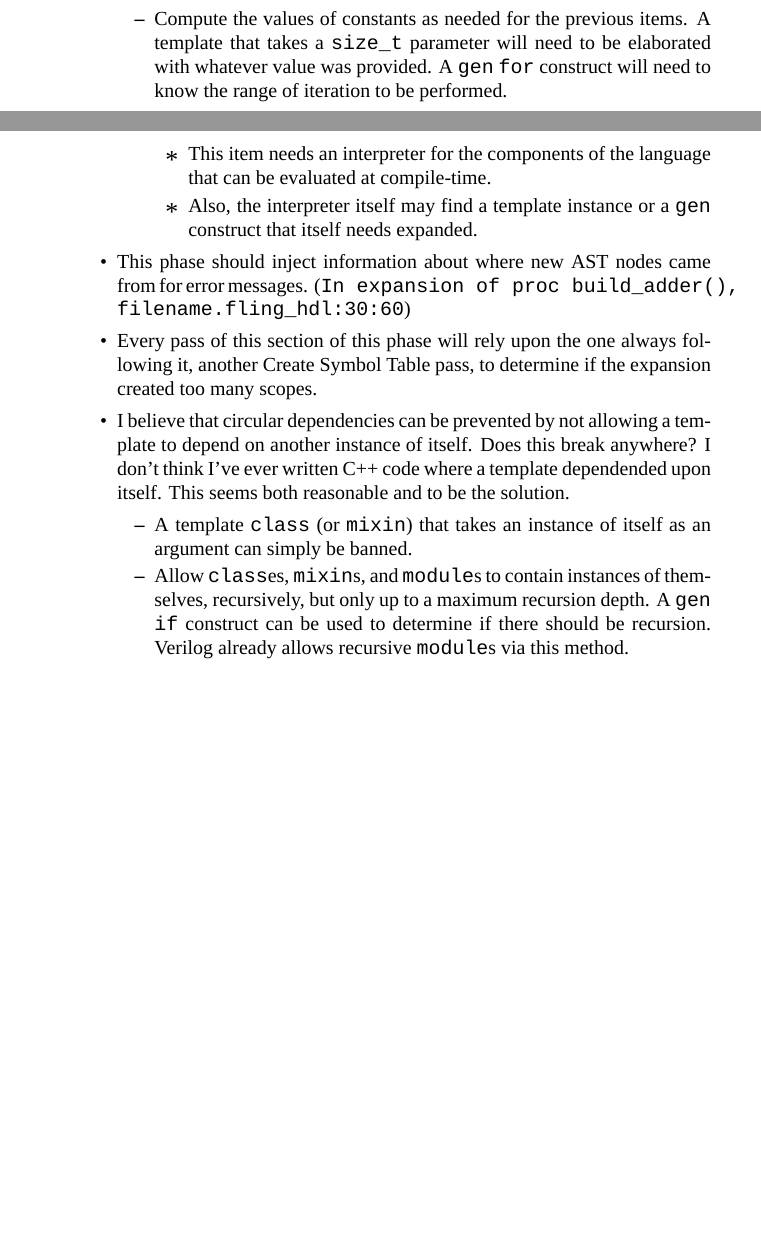
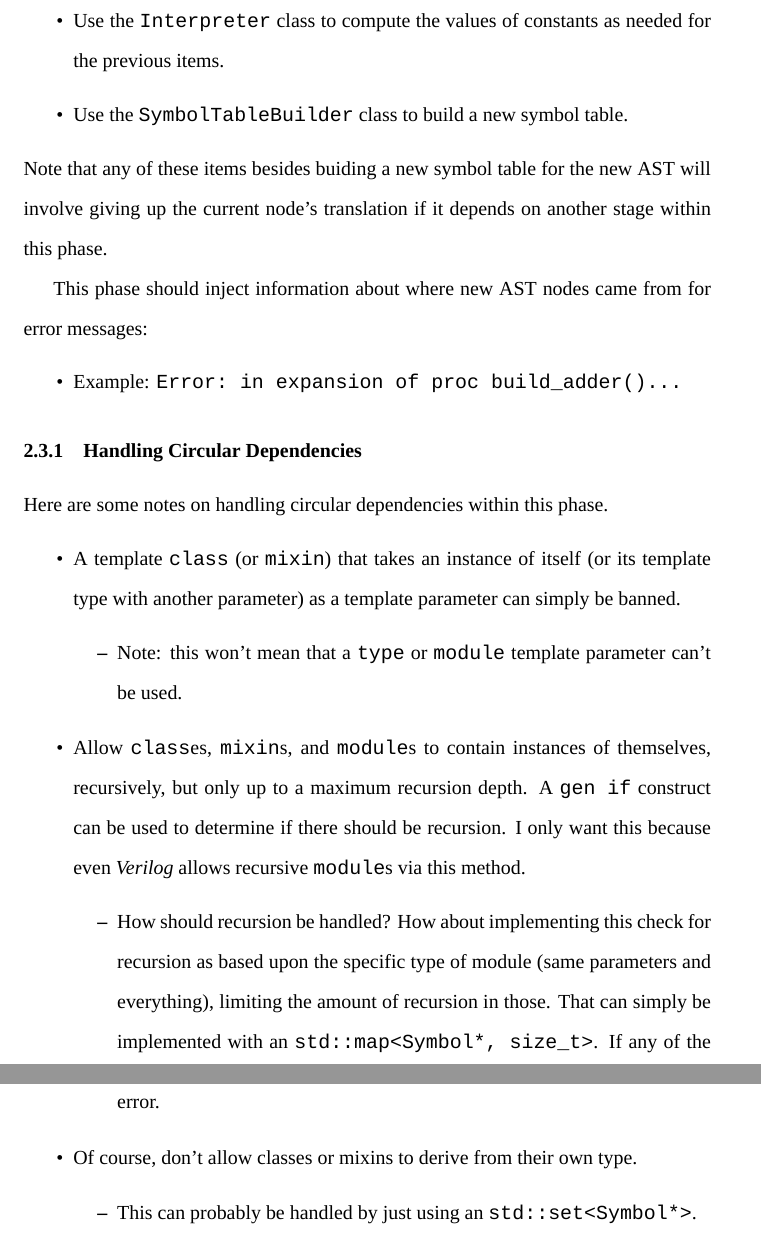
Before and after one commit to fl4shk/fling_hdl, a LaTeX document (docs/lang_impl_notes/lang_impl_notes.tex): two parts of pages 4 and 5 of 5 before the commit and two parts of pages 5 and 6 of 6 after it, joined at a grey line, cut so that both start at the same text, the shorter picture padded with empty space. Compiled offline with XeLaTeX; a missing font is replaced by an installed copy or a similar font.

Commit message:
more language implementation notes

```diff
--- a/docs/lang_impl_notes/lang_impl_notes.tex
+++ b/docs/lang_impl_notes/lang_impl_notes.tex
@@ -131,5 +150,0 @@
-			\item Compute the values of constants as needed for the
-			previous items.  A template that takes a \texttt{size\_t}
-			parameter will need to be elaborated with whatever value was
-			provided.  A \texttt{gen} \texttt{for} construct will need to
-			know the range of iteration to be performed.
@@ -136,41 +155,98 @@
+			elements.
+		\item Use the \texttt{Interpreter} class to compute the values of
+			constants as needed for the previous items.
+		\item Use the \texttt{SymbolTableBuilder} class to build a new
+			symbol table.
+		%--------
+		\end{itemize}
+		Note that any of these items besides buiding a new symbol table for
+		the new AST will involve giving up the current node's translation
+		if it depends on another stage within this phase.
+
+
+		This phase should inject information about where new AST nodes came
+		from for error messages:
 		\begin{itemize}
 		%--------
-				\item This item needs an interpreter for the components of
-				the language that can be evaluated at compile-time.
-				\item Also, the interpreter itself may find a template
-				instance or a \texttt{gen} construct that itself needs
-				expanded.
+		\item Example:  \texttt{Error:  in expansion of proc
+			build\_adder()...}
+		%--------
+		\end{itemize}
+
+		%Every pass of this section of this phase will rely upon the one
+		%always following it, another Create Symbol Table pass, to determine
+		%if the expansion created too many scopes.
+
+		%I believe that circular dependencies can be prevented by not
+		%allowing a template to depend on another instance of itself.  Does
+		%this break anywhere?  I don't think I've ever written C++ code
+		%where a template dependended upon itself.  This seems both
+		%reasonable and to be the solution.
+
+		\subsubsection{Handling Circular Dependencies}
+		Here are some notes on handling circular dependencies within this
+		phase.
+		\begin{itemize}
+		%--------
+		\item A template \texttt{class} (or \texttt{mixin}) that takes
+			an instance of itself (or its template type with another
+			parameter) as a template parameter can simply be banned.
+			\begin{itemize}
+			%--------
+			\item Note:  this won't mean that a \texttt{type} or
+				\texttt{module} template parameter can't be used.
+			%--------
+			\end{itemize}
+		\item Allow \texttt{class}es, \texttt{mixin}s, and
+			\texttt{module}s to contain instances of themselves,
+			recursively, but only up to a maximum recursion depth.  A
+			\texttt{gen if} construct can be used to determine
+			if there should be recursion.  I only want this because even
+			\textit{Verilog} allows recursive \texttt{module}s via this
+			method.
+			\begin{itemize}
+			%--------
+			\item How should recursion be handled?  How about implementing
+				this check for recursion as based upon the specific type of
+				module (same parameters and everything), limiting the
+				amount of recursion in those.  That can simply be
+				implemented with an \texttt{std::map<Symbol*, size\_t>}.
+				If any of the \texttt{Symbol} pointers have too many
+				instances due to recursion, we throw an error.
+			%--------
+			\end{itemize}
+		\item Of course, don't allow classes or mixins to derive from their
+			own type.
+			\begin{itemize}
+			%--------
+			\item This can probably be handled by just using an
+				\texttt{std::set<Symbol*>}.
 			%--------
 			\end{itemize}
 		%--------
 		\end{itemize}
-		\item This phase should inject information about where new AST
-		nodes came from for error messages.  (\texttt{In
-		expansion of proc build\_adder(), filename.fling\_hdl:30:60})
-		\item Every pass of this section of this phase will rely upon the
-		one always following it, another Create Symbol Table pass, to
-		determine if the expansion created too many scopes.
-		\item I believe that circular dependencies can be prevented by not
-		allowing a template to depend on another instance of itself.  Does
-		this break anywhere?  I don't think I've ever written C++ code
-		where a template dependended upon itself.  This seems both
-		reasonable and to be the solution.
-			\begin{itemize}
-			%--------
-			\item A template \texttt{class} (or \texttt{mixin}) that takes
-			an instance of itself as an argument can simply be banned.
-			\item Allow \texttt{class}es, \texttt{mixin}s, and
-			\texttt{module}s to contain instances of themselves,
-			recursively, but only up to a maximum recursion depth.  A
-			\texttt{gen} \texttt{if} construct can be used to determine if
-			there should be recursion.  Verilog already allows recursive
-			\texttt{module}s via this method.
-			%--------
-			\end{itemize}
-		%--------
-		\end{itemize}
-	%--------
-	\end{enumerate}
+
+		%\subsubsection{Algorithms For This Stage}
+		%	Template instance expansion algorithm:
+		%	\begin{itemize}
+		%	%--------
+		%	\item For every template instance:
+		%		\begin{itemize}
+		%		%--------
+		%		\item If this template instance has no corresponding AST
+		%			node in the new AST (kept track of with some kind of
+		%			\texttt{std::map})
+
+		%			\begin{itemize}
+		%			%--------
+		%			\item Create a new AST node representing this
+		%				template instance.
+		%			%--------
+		%			\end{itemize}
+		%		%--------
+		%		\end{itemize}
+		%	%--------
+		%	\end{itemize}
 
 
 	%\printbibliography[heading=bibnumbered,title={Bibliography}]
```
Also changed, not shown: docs/lang_impl_notes/lang_impl_notes.tex (94 more changed lines). Lines whose indentation alone changed are shown as unchanged.
